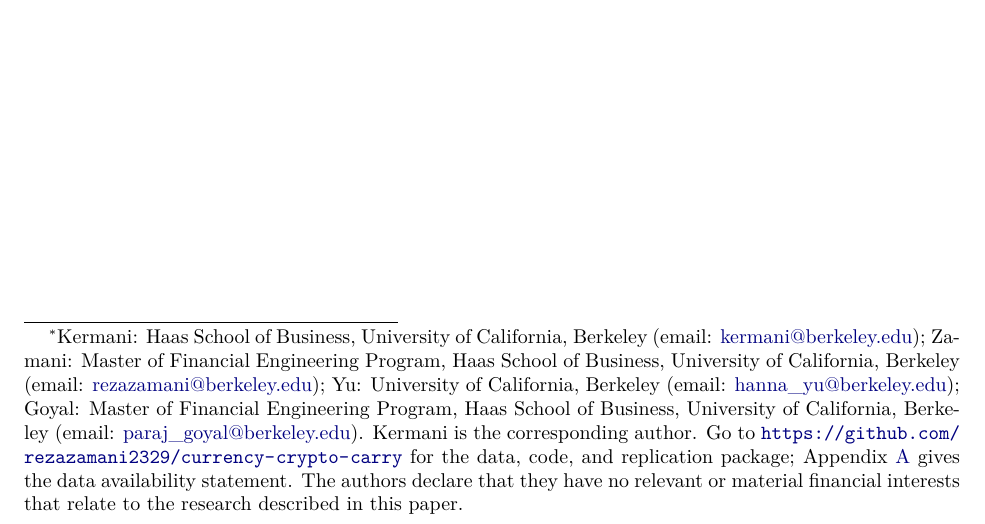
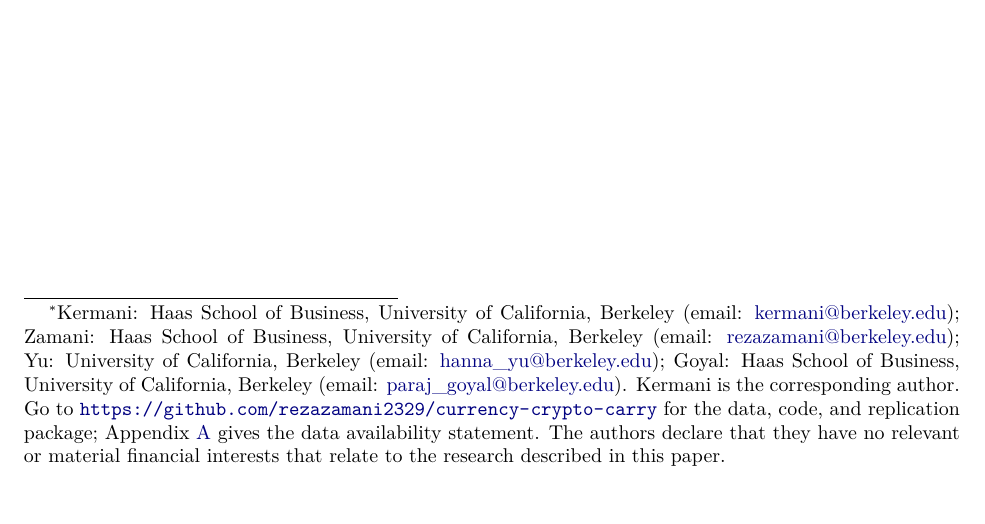
Before and after one commit to rezazamani2329/currency-crypto-carry, a LaTeX paper (paper/crowded_carry_paper.tex): part of page 1 of 31, cut so that both start at the same text. Compiled offline with pdfLaTeX.

Commit message:
Paper: institution-only affiliations in title footnote (AER style)

```diff
--- a/paper/crowded_carry_paper.tex
+++ b/paper/crowded_carry_paper.tex
@@ -44,7 +44,7 @@
 \begin{center}
 {\LARGE\bfseries Crowded Carry: Crash Risk in\\[0.25em] Foreign Exchange and Crypto Carry Trades\par}
 \vspace{1.5em}
-{\large By \textsc{Amir Kermani, Reza Zamani, Hanna Yu, and Paraj Goyal}\renewcommand{\thefootnote}{\fnsymbol{footnote}}\footnote[1]{\normalfont\small\upshape Kermani: Haas School of Business, University of California, Berkeley (email: \href{mailto:kermani@berkeley.edu}{kermani@berkeley.edu}); Zamani: Master of Financial Engineering Program, Haas School of Business, University of California, Berkeley (email: \href{mailto:rezazamani@berkeley.edu}{rezazamani@berkeley.edu}); Yu: University of California, Berkeley (email: \href{mailto:hanna_yu@berkeley.edu}{hanna\_yu@berkeley.edu}); Goyal: Master of Financial Engineering Program, Haas School of Business, University of California, Berkeley (email: \href{mailto:paraj_goyal@berkeley.edu}{paraj\_goyal@berkeley.edu}). Kermani is the corresponding author. Go to \url{https://github.com/rezazamani2329/currency-crypto-carry} for the data, code, and replication package; Appendix~\ref{app:rep} gives the data availability statement. The authors declare that they have no relevant or material financial interests that relate to the research described in this paper.}\par}
+{\large By \textsc{Amir Kermani, Reza Zamani, Hanna Yu, and Paraj Goyal}\renewcommand{\thefootnote}{\fnsymbol{footnote}}\footnote[1]{\normalfont\small\upshape Kermani: Haas School of Business, University of California, Berkeley (email: \href{mailto:kermani@berkeley.edu}{kermani@berkeley.edu}); Zamani: Haas School of Business, University of California, Berkeley (email: \href{mailto:rezazamani@berkeley.edu}{rezazamani@berkeley.edu}); Yu: University of California, Berkeley (email: \href{mailto:hanna_yu@berkeley.edu}{hanna\_yu@berkeley.edu}); Goyal: Haas School of Business, University of California, Berkeley (email: \href{mailto:paraj_goyal@berkeley.edu}{paraj\_goyal@berkeley.edu}). Kermani is the corresponding author. Go to \url{https://github.com/rezazamani2329/currency-crypto-carry} for the data, code, and replication package; Appendix~\ref{app:rep} gives the data availability statement. The authors declare that they have no relevant or material financial interests that relate to the research described in this paper.}\par}
 \vspace{1em}
 {\large October 2026\par}
 \end{center}
```
Also changed, not shown: paper/crowded_carry_paper.pdf, 1 other file.
